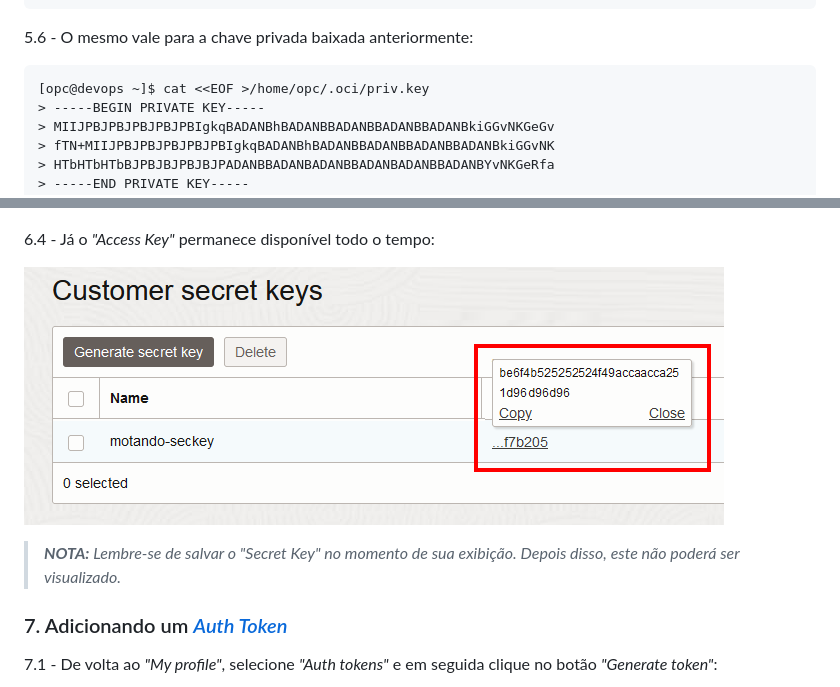
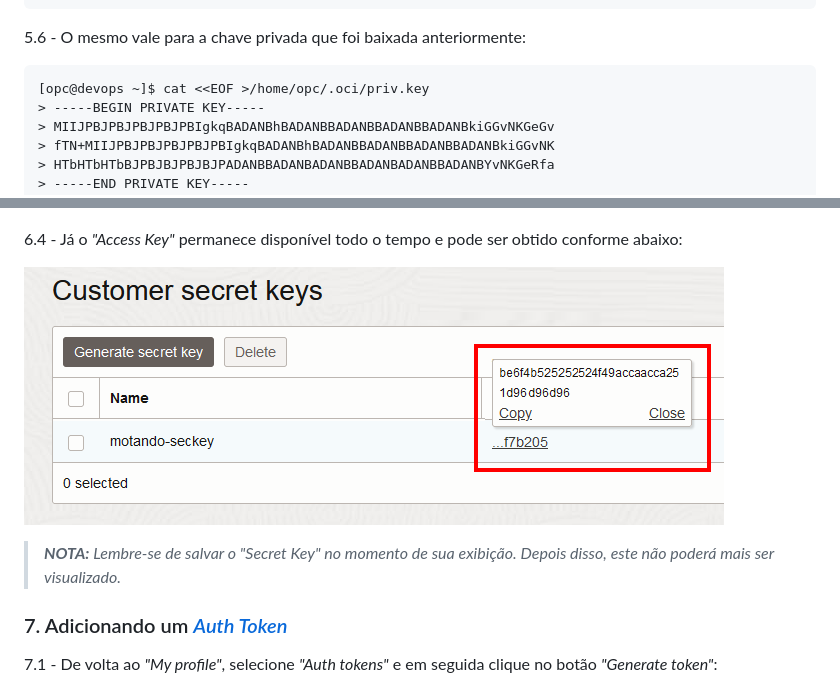
Before and after one commit to daniel-armbrust/oci-motando-proj, a Markdown page: README-pt_br.md, 2 parts joined by grey strips. Rendered like a GitHub page.

Commit message:
Programmimg

````diff
--- a/README-pt_br.md
+++ b/README-pt_br.md
@@ -93,7 +93,7 @@ Docker version 24.0.6, build ed223bc
 > EOF
 ```
 
-5.6 - O mesmo vale para a chave privada baixada anteriormente:
+5.6 - O mesmo vale para a chave privada que foi baixada anteriormente:
 
 ```
 [opc@devops ~]$ cat <<EOF >/home/opc/.oci/priv.key
@@ -127,11 +127,11 @@ Docker version 24.0.6, build ed223bc
 
 ![alt_text](./githimgs/cust-seckey_3.png "Customer Secret Key #3")
 
-6.4 - Já o _"Access Key"_ permanece disponível todo o tempo:
+6.4 - Já o _"Access Key"_ permanece disponível todo o tempo e pode ser obtido conforme abaixo:
 
 ![alt_text](./githimgs/cust-seckey_4.png "Customer Secret Key #4")
 
->_**__NOTA:__** Lembre-se de salvar o _"Secret Key"_ no momento de sua exibição. Depois disso, este não poderá ser visualizado._
+>_**__NOTA:__** Lembre-se de salvar o _"Secret Key"_ no momento de sua exibição. Depois disso, este não poderá mais ser visualizado._
 
 ### 7. Adicionando um _[Auth Token](https://docs.oracle.com/en-us/iaas/Content/Identity/Tasks/managingcredentials.htm#Working)_
 
````
